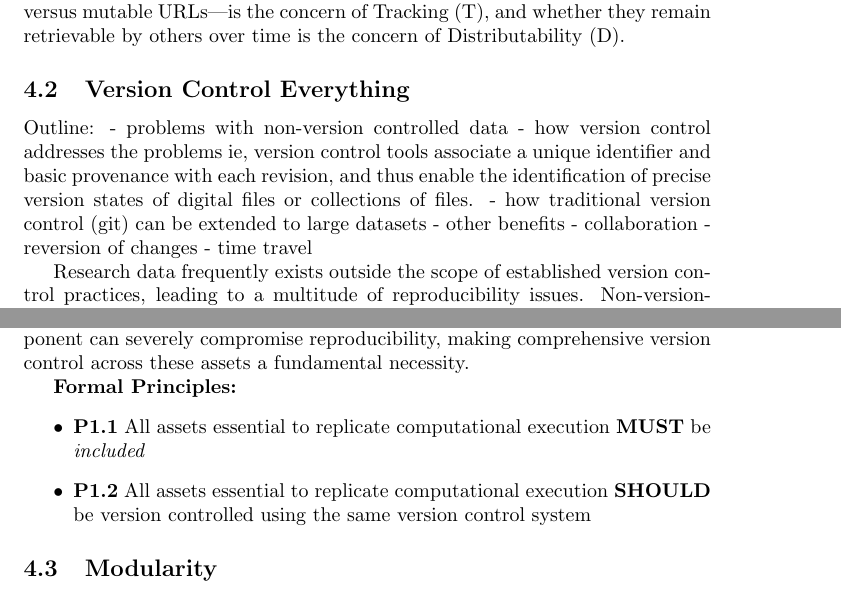
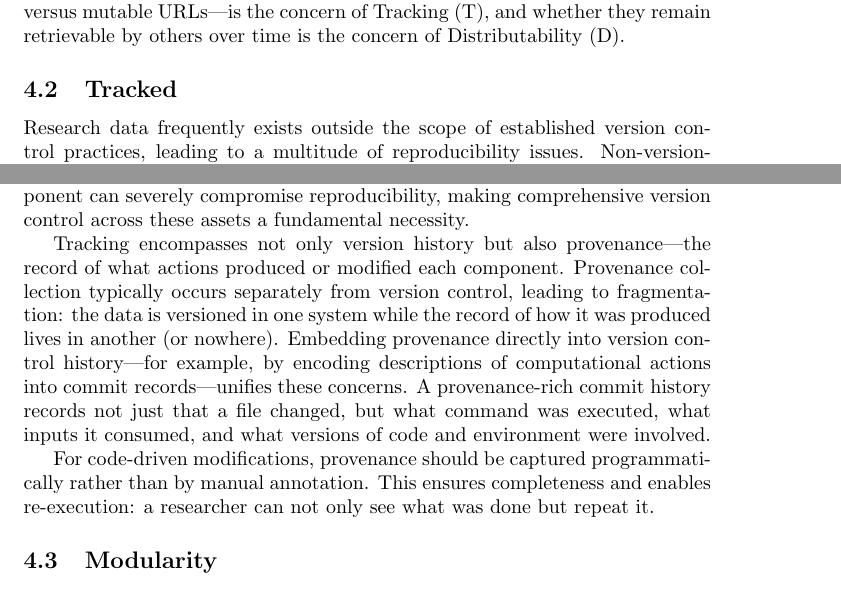
Before and after one commit to asmacdo/yoda, a LaTeX document (main.tex): two parts of pages 4 and 5 of 12, joined at a grey line, cut so that both start at the same text. Compiled offline with pdfLaTeX.

Commit message:
Remap Version Control -> Tracked, fold provenance into T
- Rename subsection to Tracked
- Remove outline notes and formal principles (now in table)
- Add provenance paragraphs: fragmentation problem, embedding in
  VCS history, programmatic capture for code-driven modifications
- Leave existing prose and Yarik's comments intact
- TODOs for citations, format targets, spectrum framing

Co-Authored-By: Claude Opus 4.6 <noreply@anthropic.com>

```diff
--- a/main.tex
+++ b/main.tex
@@ -124,17 +124,7 @@ Components may be included literally (e.g., files committed directly) or by refe
 Both approaches satisfy self-containment, provided the references are explicit and tracked within the research object.
 The stability and precision of those references---content hashes versus mutable URLs---is the concern of Tracking (T), and whether they remain retrievable by others over time is the concern of Distributability (D).
 
-\subsection{Version Control Everything}
-
-Outline:
-  - problems with non-version controlled data
-  - how version control addresses the problems
-    ie, version control tools associate a unique identifier and basic provenance with each revision, and thus enable the identification of precise version states of digital files or collections of files.
-  - how traditional version control (git) can be extended to large datasets
-  - other benefits
-    - collaboration
-    - reversion of changes
-    - time travel
+\subsection{Tracked}
 
 Research data frequently exists outside the scope of established version control practices, leading to a multitude of reproducibility issues.
 Non-version-controlled data creates ambiguity, as precise identification of dataset states is challenging, and historical changes are difficult to reconstruct or verify.
@@ -156,12 +146,19 @@ Critically, approaching full reproducibility requires that version control encom
 These components typically include raw and derived datasets, preprocessing and analysis scripts, parameter and configuration files, computational environment definitions (such as Docker or Singularity containers), and accompanying documentation describing workflow execution details.
 Omitting even one component can severely compromise reproducibility, making comprehensive version control across these assets a fundamental necessity.
 
-\textbf{Formal Principles:}
-\begin{itemize}
-    \item \textbf{P1.1} All assets essential to replicate computational execution \textbf{MUST} be \emph{included}
-    \item \textbf{P1.2} All assets essential to replicate computational execution \textbf{SHOULD} be version controlled using the same version control system
-\end{itemize}
+% TODO: formal principles removed — now in STAMPED table (S.1, T.1, T.2)
+% TODO: strip S-redundant content (lines 155-157 overlap with S section)
 
+Tracking encompasses not only version history but also provenance---the record of what actions produced or modified each component.
+Provenance collection typically occurs separately from version control, leading to fragmentation: the data is versioned in one system while the record of how it was produced lives in another (or nowhere).
+Embedding provenance directly into version control history---for example, by encoding descriptions of computational actions into commit records---unifies these concerns.
+A provenance-rich commit history records not just that a file changed, but what command was executed, what inputs it consumed, and what versions of code and environment were involved.
+
+For code-driven modifications, provenance should be captured programmatically rather than by manual annotation.
+This ensures completeness and enables re-execution: a researcher can not only see what was done but repeat it.
+% TODO: cite Tek Raj paper, provenance format approaches
+% TODO: mention W3C PROV, RO-Crate, BEP028 as interoperable export targets
+% TODO: spectrum — minimum (manual commit messages describing what was done) vs ideal (programmatic provenance capture with full dependency graphs, re-executable)
 % that's where might be worth already to talk about ability of the used VCS/platform to "replicate" the outside components within it.
 % e.g. if containers are used, it must provide storage for those containers as part of the resource, and not to rely on external links which might disappear.
 % To a degree - VCS should provide ways to "cauterize the wound" (or find a better analogie).
```
